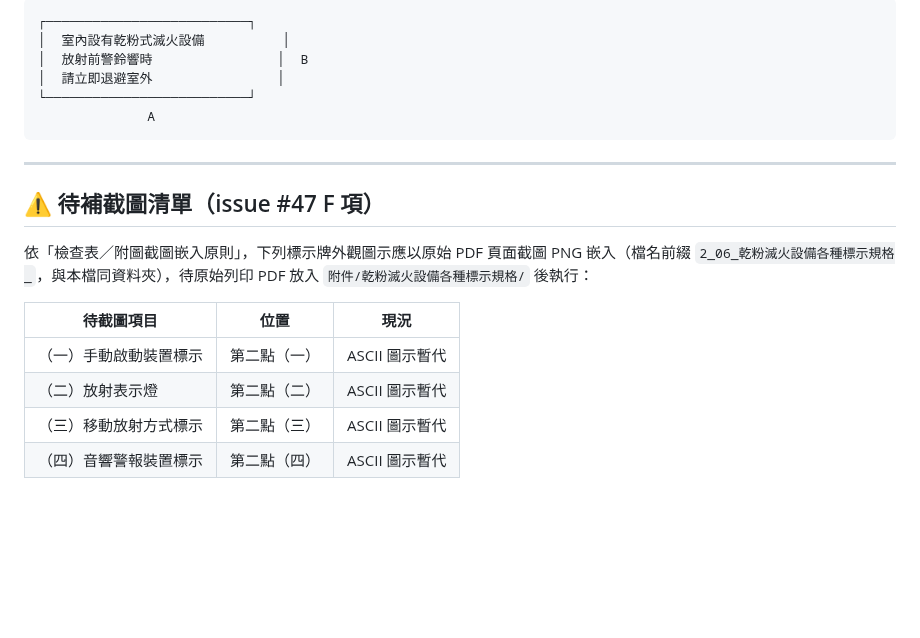
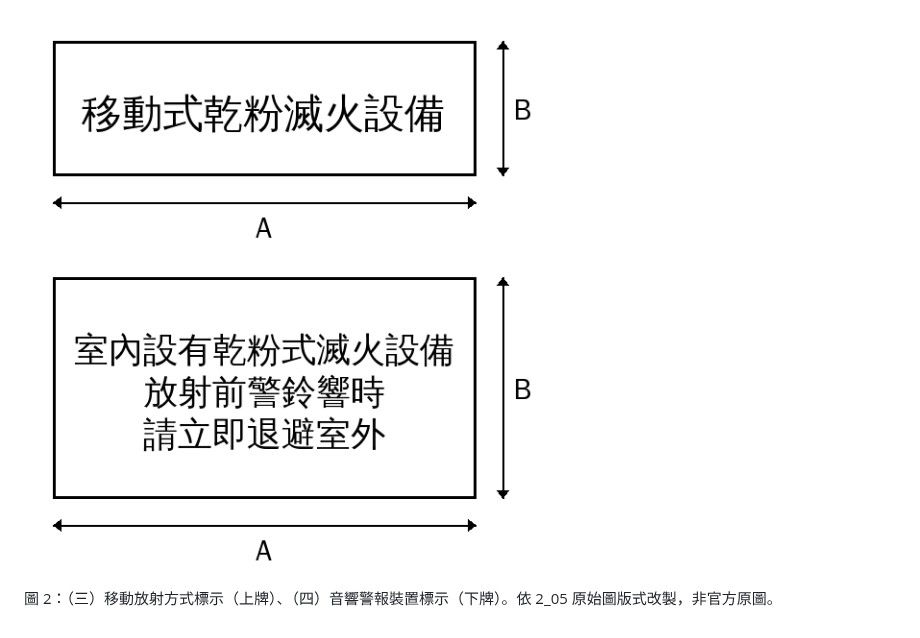
Before and after one commit to yyc1217/fire-safety-personnel-tutor, a Markdown page: statutes/2_06_乾粉滅火設備各種標示規格.md, the part around one of its changes. Rendered like a GitHub page; pictures changed too: statutes/2_06_乾粉滅火設備各種標示規格_圖2_移動放射方式及音響警報裝置.png (added); blank space fills up the shorter version.

````diff
--- a/statutes/2_06_乾粉滅火設備各種標示規格.md
+++ b/statutes/2_06_乾粉滅火設備各種標示規格.md
@@ -77,22 +58,4 @@
 
-```
-┌──────────────────────────┐
-│  室內設有乾粉式滅火設備          │
-│  放射前警鈴響時                │  B
-│  請立即退避室外                │
-└──────────────────────────┘
-              A
-```
+![圖2：（三）移動放射方式標示（上）與（四）音響警報裝置標示（下）之標示牌外觀](2_06_乾粉滅火設備各種標示規格_圖2_移動放射方式及音響警報裝置.png)
 
----
-
-## ⚠️ 待補截圖清單（issue #47 F 項）
-
-依「檢查表／附圖截圖嵌入原則」，下列標示牌外觀圖示應以原始 PDF 頁面截圖 PNG 嵌入（檔名前綴 `2_06_乾粉滅火設備各種標示規格_`，與本檔同資料夾），待原始列印 PDF 放入 `附件/乾粉滅火設備各種標示規格/` 後執行：
-
-| 待截圖項目 | 位置 | 現況 |
-| --- | --- | --- |
-| （一）手動啟動裝置標示 | 第二點（一） | ASCII 圖示暫代 |
-| （二）放射表示燈 | 第二點（二） | ASCII 圖示暫代 |
-| （三）移動放射方式標示 | 第二點（三） | ASCII 圖示暫代 |
-| （四）音響警報裝置標示 | 第二點（四） | ASCII 圖示暫代 |
+圖 2：（三）移動放射方式標示（上牌）、（四）音響警報裝置標示（下牌）。依 2_05 原始圖版式改製，非官方原圖。
````
Also changed, not shown: other parts of statutes/2_06_乾粉滅火設備各種標示規格.md (+8 -27 lines), statutes/2_06_乾粉滅火設備各種標示規格_圖1_手動啟動裝置及放射表示燈.png (added).
